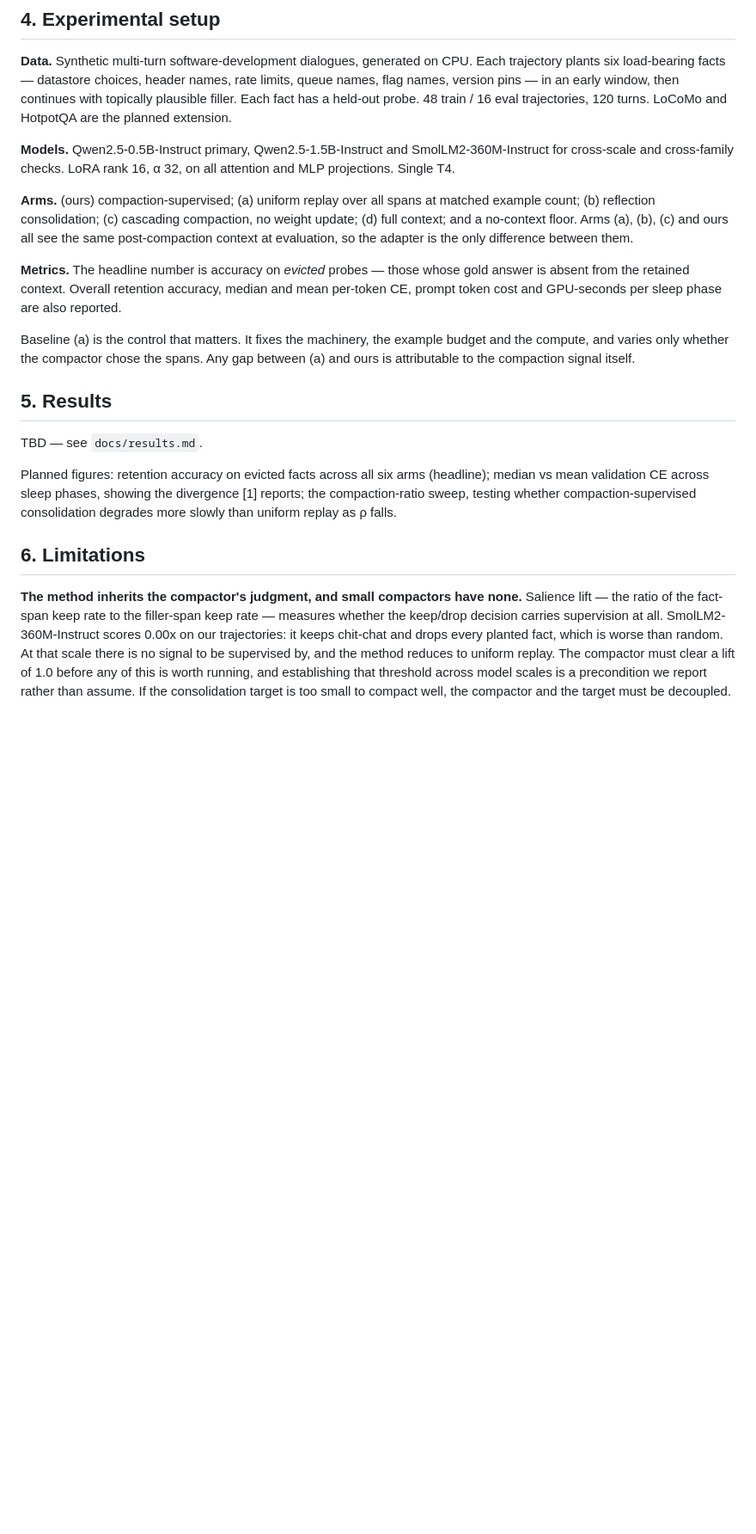
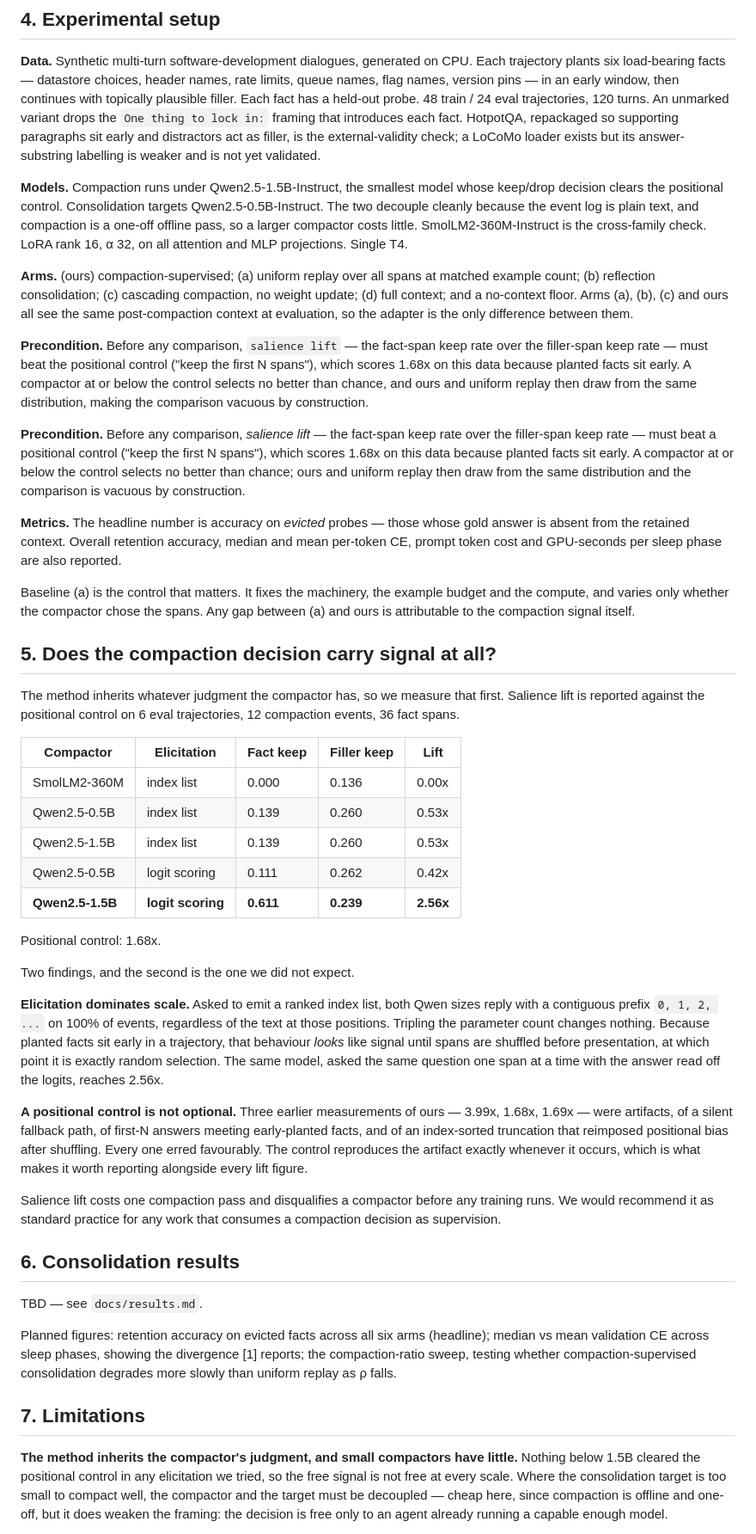
Before and after one commit to rajul-kk/context-to-weights, a Markdown page: paper/draft.md, the part around one of its changes. Shown at 86% size. Drawn GitHub-style; blank space fills up the shorter version.

Commit message:
Rewrite the Project A draft around the logit-scoring compactor and the salience-lift precondition.
Adds a results section for the elicitation finding and replaces the limitations with the measured ones.

```diff
--- a/paper/draft.md
+++ b/paper/draft.md
@@ -110,17 +124,34 @@ separates "train on salient content" from "learn what salience looks like."
 **Data.** Synthetic multi-turn software-development dialogues, generated on CPU. Each
 trajectory plants six load-bearing facts — datastore choices, header names, rate limits,
 queue names, flag names, version pins — in an early window, then continues with topically
-plausible filler. Each fact has a held-out probe. 48 train / 16 eval trajectories, 120 turns.
-LoCoMo and HotpotQA are the planned extension.
+plausible filler. Each fact has a held-out probe. 48 train / 24 eval trajectories, 120 turns.
+An unmarked variant drops the `One thing to lock in:` framing that introduces each fact.
+HotpotQA, repackaged so supporting paragraphs sit early and distractors act as filler, is
+the external-validity check; a LoCoMo loader exists but its answer-substring labelling is
+weaker and is not yet validated.
 
-**Models.** Qwen2.5-0.5B-Instruct primary, Qwen2.5-1.5B-Instruct and SmolLM2-360M-Instruct
-for cross-scale and cross-family checks. LoRA rank 16, α 32, on all attention and MLP
-projections. Single T4.
+**Models.** Compaction runs under Qwen2.5-1.5B-Instruct, the smallest model whose keep/drop
+decision clears the positional control. Consolidation targets Qwen2.5-0.5B-Instruct. The two
+decouple cleanly because the event log is plain text, and compaction is a one-off offline
+pass, so a larger compactor costs little. SmolLM2-360M-Instruct is the cross-family check.
+LoRA rank 16, α 32, on all attention and MLP projections. Single T4.
 
 **Arms.** (ours) compaction-supervised; (a) uniform replay over all spans at matched example
 count; (b) reflection consolidation; (c) cascading compaction, no weight update; (d) full
 context; and a no-context floor. Arms (a), (b), (c) and ours all see the same
 post-compaction context at evaluation, so the adapter is the only difference between them.
+
+**Precondition.** Before any comparison, `salience lift` — the fact-span keep rate over the
+filler-span keep rate — must beat the positional control ("keep the first N spans"), which
+scores 1.68x on this data because planted facts sit early. A compactor at or below the
+control selects no better than chance, and ours and uniform replay then draw from the same
+distribution, making the comparison vacuous by construction.
+
+**Precondition.** Before any comparison, *salience lift* — the fact-span keep rate over the
+filler-span keep rate — must beat a positional control ("keep the first N spans"), which
+scores 1.68x on this data because planted facts sit early. A compactor at or below the
+control selects no better than chance; ours and uniform replay then draw from the same
+distribution and the comparison is vacuous by construction.
 
 **Metrics.** The headline number is accuracy on *evicted* probes — those whose gold answer
 is absent from the retained context. Overall retention accuracy, median and mean per-token
@@ -130,7 +161,42 @@ Baseline (a) is the control that matters. It fixes the machinery, the example bu
 compute, and varies only whether the compactor chose the spans. Any gap between (a) and ours
 is attributable to the compaction signal itself.
 
-## 5. Results
+## 5. Does the compaction decision carry signal at all?
+
+The method inherits whatever judgment the compactor has, so we measure that first. Salience
+lift is reported against the positional control on 6 eval trajectories, 12 compaction
+events, 36 fact spans.
+
+| Compactor | Elicitation | Fact keep | Filler keep | Lift |
+|---|---|---|---|---|
+| SmolLM2-360M | index list | 0.000 | 0.136 | 0.00x |
+| Qwen2.5-0.5B | index list | 0.139 | 0.260 | 0.53x |
+| Qwen2.5-1.5B | index list | 0.139 | 0.260 | 0.53x |
+| Qwen2.5-0.5B | logit scoring | 0.111 | 0.262 | 0.42x |
+| **Qwen2.5-1.5B** | **logit scoring** | **0.611** | **0.239** | **2.56x** |
+
+Positional control: 1.68x.
+
+Two findings, and the second is the one we did not expect.
+
+**Elicitation dominates scale.** Asked to emit a ranked index list, both Qwen sizes reply
+with a contiguous prefix `0, 1, 2, ...` on 100% of events, regardless of the text at those
+positions. Tripling the parameter count changes nothing. Because planted facts sit early in
+a trajectory, that behaviour *looks* like signal until spans are shuffled before
+presentation, at which point it is exactly random selection. The same model, asked the same
+question one span at a time with the answer read off the logits, reaches 2.56x.
+
+**A positional control is not optional.** Three earlier measurements of ours — 3.99x, 1.68x,
+1.69x — were artifacts, of a silent fallback path, of first-N answers meeting early-planted
+facts, and of an index-sorted truncation that reimposed positional bias after shuffling.
+Every one erred favourably. The control reproduces the artifact exactly whenever it occurs,
+which is what makes it worth reporting alongside every lift figure.
+
+Salience lift costs one compaction pass and disqualifies a compactor before any training
+runs. We would recommend it as standard practice for any work that consumes a compaction
+decision as supervision.
+
+## 6. Consolidation results
 
 TBD — see `docs/results.md`.
 
@@ -139,15 +205,12 @@ median vs mean validation CE across sleep phases, showing the divergence [1] rep
 the compaction-ratio sweep, testing whether compaction-supervised consolidation degrades
 more slowly than uniform replay as ρ falls.
 
-## 6. Limitations
+## 7. Limitations
 
-**The method inherits the compactor's judgment, and small compactors have none.** Salience
-lift — the ratio of the fact-span keep rate to the filler-span keep rate — measures whether
-the keep/drop decision carries supervision at all. SmolLM2-360M-Instruct scores 0.00x on our
-trajectories: it keeps chit-chat and drops every planted fact, which is worse than random.
-At that scale there is no signal to be supervised by, and the method reduces to uniform
-replay. The compactor must clear a lift of 1.0 before any of this is worth running, and
-establishing that threshold across model scales is a precondition we report rather than
-assume. If the consolidation target is too small to compact well, the compactor and the
-target must be decoupled.
+**The method inherits the compactor's judgment, and small compactors have little.** Nothing
+below 1.5B cleared the positional control in any elicitation we tried, so the free signal is
+not free at every scale. Where the consolidation target is too small to compact well, the
+compactor and the target must be decoupled — cheap here, since compaction is offline and
+one-off, but it does weaken the framing: the decision is free only to an agent already
+running a capable enough model.
 
```
Also changed, not shown: other parts of paper/draft.md (+35 -8 lines).
